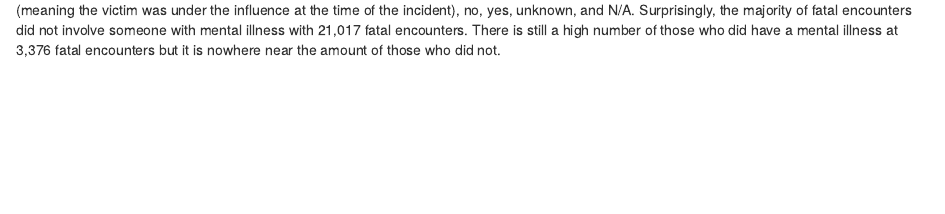
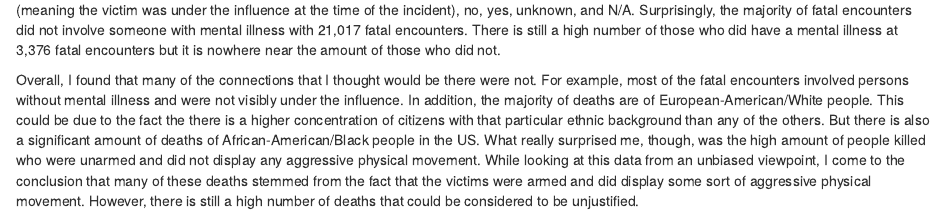
Before and after one commit to vegaa055/Vega_Anthony_ISTA320_Final, an R Markdown document (Vega_Anthony_ISTA320_Final.Rmd): the page in a window 1100 px wide, from 5820 px down. Rendered offline with R 4.5, knitr and Pandoc, with nearby package versions; some code elsewhere in the file could not run offline; column names are cleaned by a stand-in for the janitor package.

Commit message:
Update Vega_Anthony_ISTA320_Final.Rmd

````diff
--- a/Vega_Anthony_ISTA320_Final.Rmd
+++ b/Vega_Anthony_ISTA320_Final.Rmd
@@ -236,3 +236,5 @@ fatal_encounters_by_mental_illness %>%
 ```
 
 An additional subset for the amount of fatal encounters by mental illness is created. There are five categories or answers: Drug or alcohol use (meaning the victim was under the influence at the time of the incident), no, yes, unknown, and N/A. Surprisingly, the majority of fatal encounters did not involve someone with mental illness with 21,017 fatal encounters. There is still a high number of those who did have a mental illness at 3,376 fatal encounters but it is nowhere near the amount of those who did not.
+
+Overall, I found that many of the connections that I thought would be there were not. For example, most of the fatal encounters involved persons without mental illness and were not visibly under the influence. In addition, the majority of deaths are of European-American/White people. This could be due to the fact the there is a higher concentration of citizens with that particular ethnic background than any of the others. But there is also a significant amount of deaths of African-American/Black people in the US. What really surprised me, though, was the high amount of people killed who were unarmed and did not display any aggressive physical movement. While looking at this data from an unbiased viewpoint, I come to the conclusion that many of these deaths stemmed from the fact that the victims were armed and did display some sort of aggressive physical movement. However, there is still a high number of deaths that could be considered to be unjustified.
````
